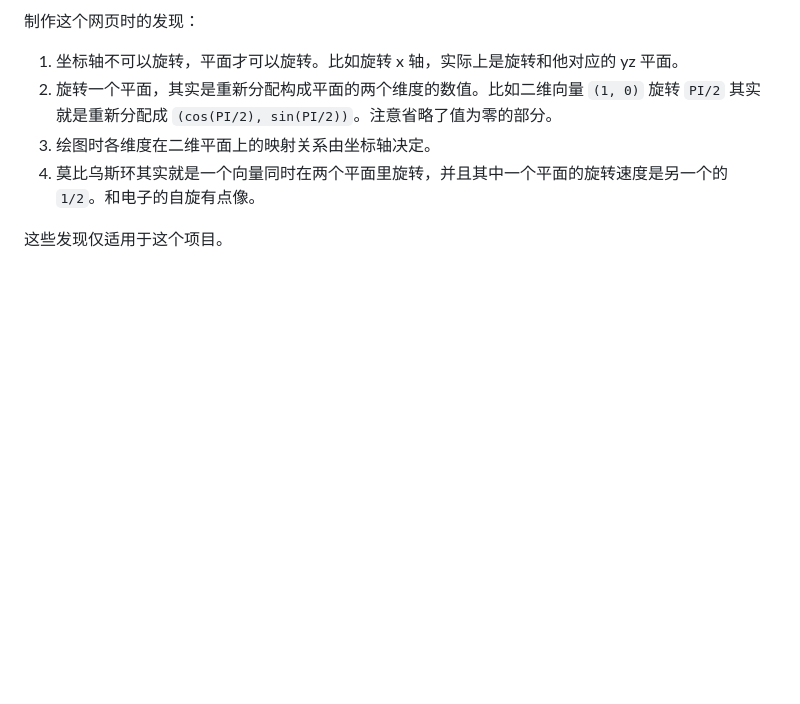
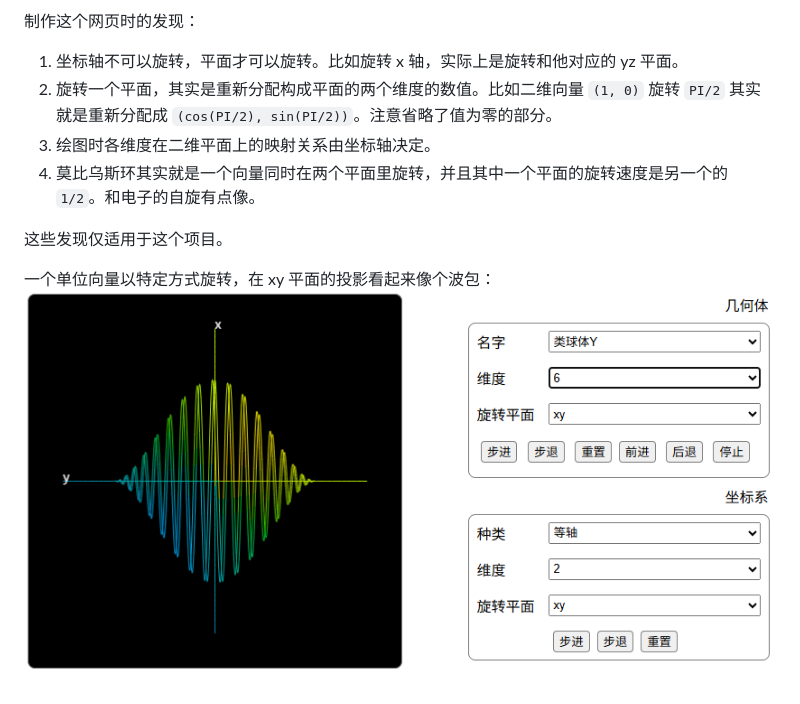
Before and after one commit to jjling2011/Dimension4, a Markdown page: README.md, the part around the change. Rendered like a GitHub page; pictures changed too: readme/uvec-spin-xy.png (added); blank space fills up the shorter version.

Commit message:
add screen shot

```diff
--- a/README.md
+++ b/README.md
@@ -25,3 +25,6 @@
 4.  莫比乌斯环其实就是一个向量同时在两个平面里旋转，并且其中一个平面的旋转速度是另一个的 `1/2`。和电子的自旋有点像。
 
 这些发现仅适用于这个项目。
+
+一个单位向量以特定方式旋转，在 xy 平面的投影看起来像个波包：
+![uvec-spin-xy.png](./readme/uvec-spin-xy.png)
```
Also changed, not shown: 2 other files.
